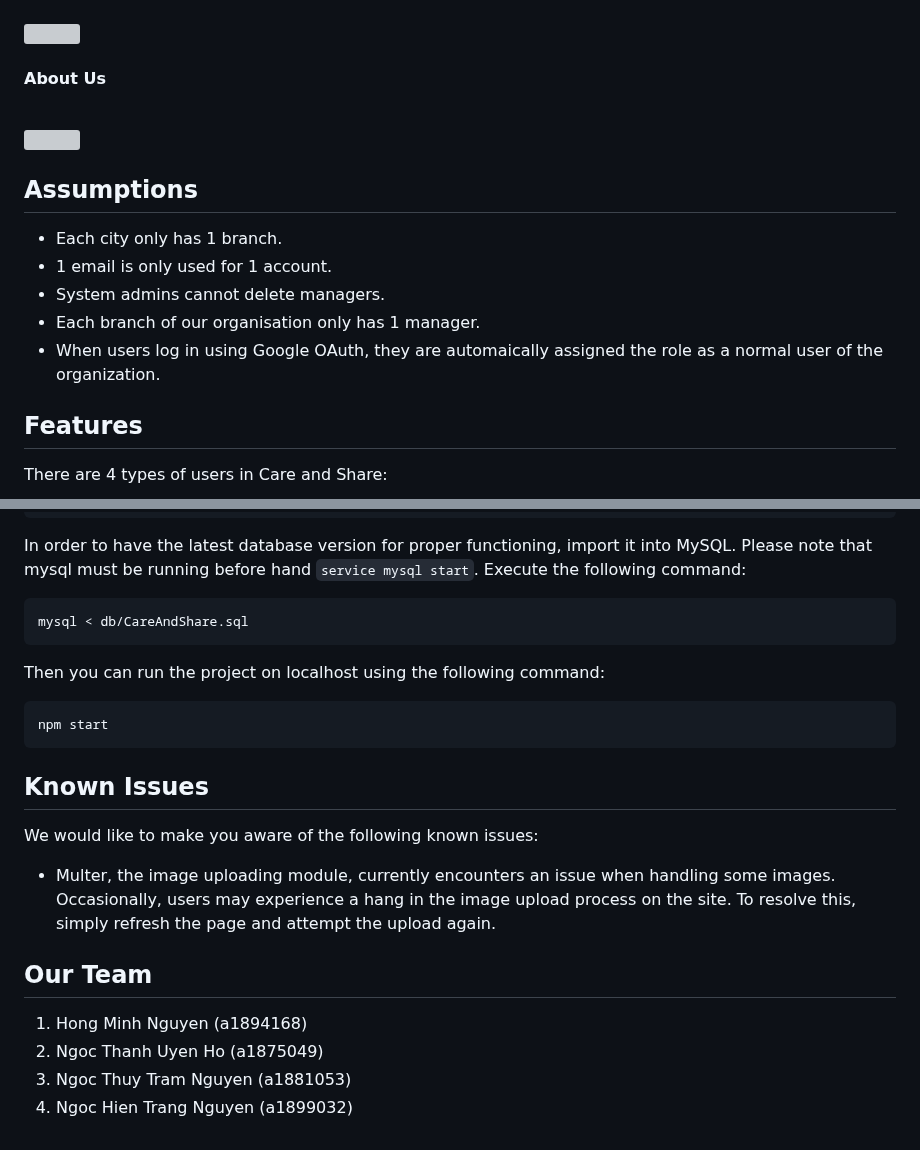
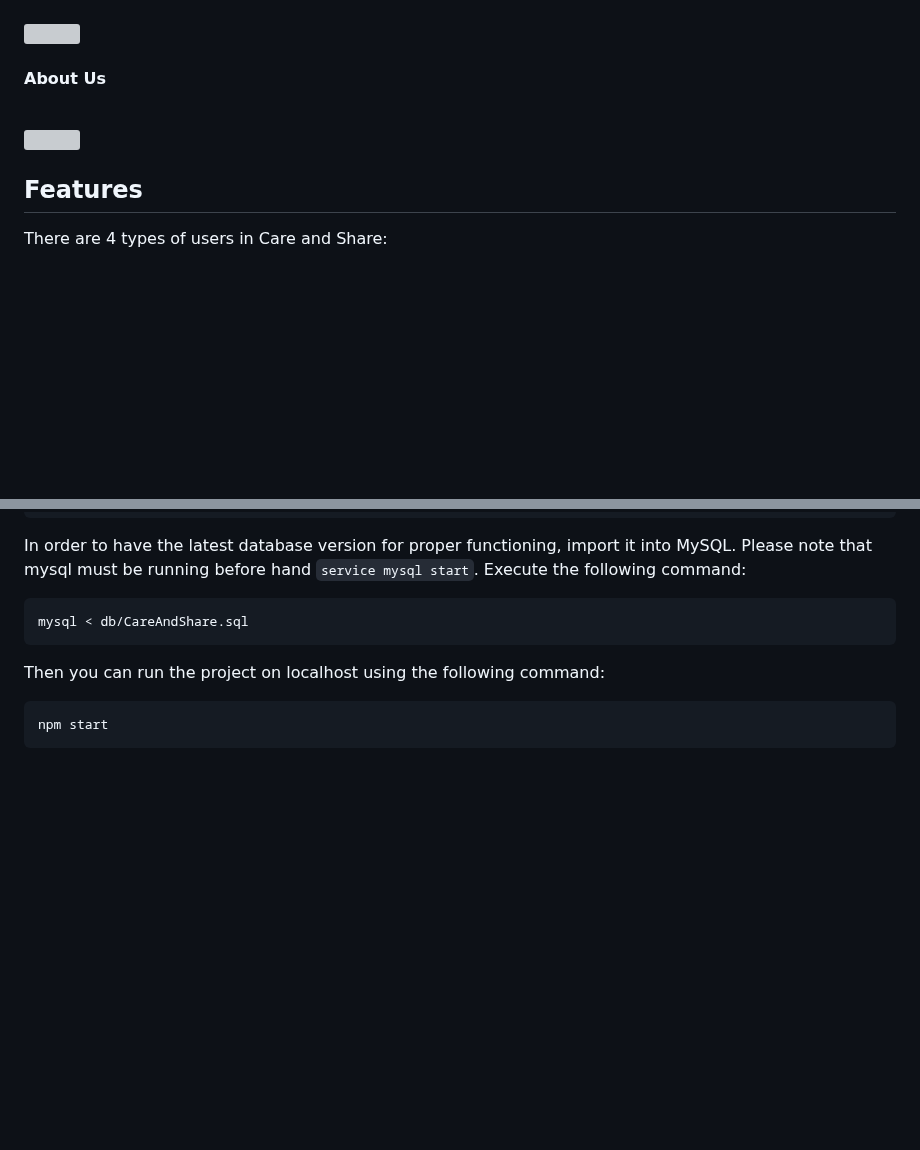
Before and after one commit to janenntt/CareAndShare, a Markdown page: README.md, 2 parts joined by grey strips. Rendered like a GitHub page; blank space fills up the shorter version; grey boxes are pictures that could not be loaded.

````diff
--- a/README.md
+++ b/README.md
@@ -12,15 +12,6 @@ Care & Share is a volunteer organisation dedicated to fostering a community-driv
     <h4>About Us</h4><br>
     <img src="./public/images/about-us.png">
 </div>
-
-
-## Assumptions
-
-- Each city only has 1 branch.
-- 1 email is only used for 1 account.
-- System admins cannot delete managers.
-- Each branch of our organisation only has 1 manager.
-- When users log in using Google OAuth, they are automaically assigned the role as a normal user of the organization.
 
 ## Features
 
@@ -96,14 +87,3 @@ Then you can run the project on localhost using the following command:
 ```
 npm start
 ```
-
-## Known Issues
-We would like to make you aware of the following known issues:
-
-- Multer, the image uploading module, currently encounters an issue when handling some images. Occasionally, users may experience a hang in the image upload process on the site. To resolve this, simply refresh the page and attempt the upload again.
-
-## Our Team
-1. Hong Minh Nguyen (a1894168)
-2. Ngoc Thanh Uyen Ho (a1875049)
-3. Ngoc Thuy Tram Nguyen (a1881053)
-4. Ngoc Hien Trang Nguyen (a1899032)
````
